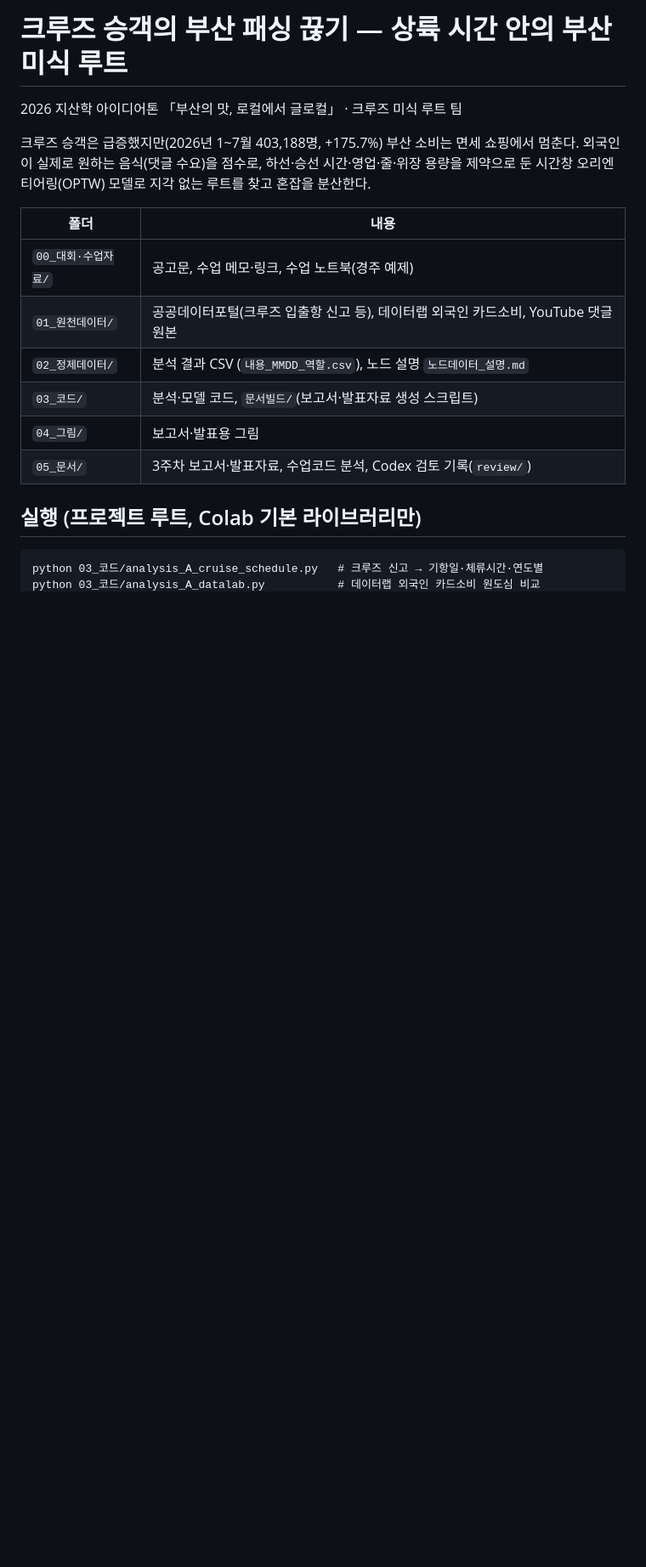
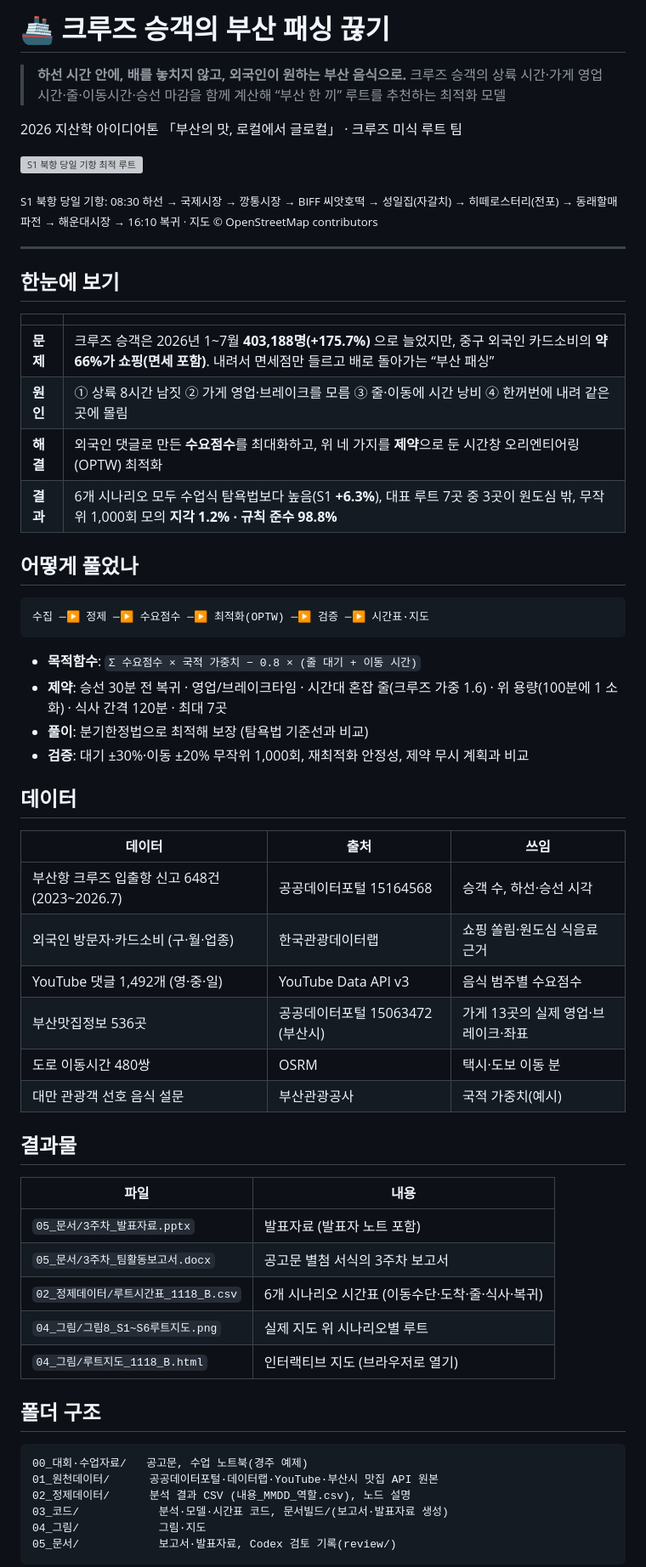
Before and after one commit to ddayoung03/busan-cruise-unpassing, a Markdown page: README.md, the part around one of its changes. Shown at 85% size. Drawn GitHub-style; blank space fills up the shorter version; grey boxes are pictures that could not be loaded.

````diff
--- a/README.md
+++ b/README.md
@@ -1,21 +1,65 @@
-# 크루즈 승객의 부산 패싱 끊기 — 상륙 시간 안의 부산 미식 루트
+# 🚢 크루즈 승객의 부산 패싱 끊기
+
+> **하선 시간 안에, 배를 놓치지 않고, 외국인이 원하는 부산 음식으로.**
+> 크루즈 승객의 상륙 시간·가게 영업시간·줄·이동시간·승선 마감을 함께 계산해 “부산 한 끼” 루트를 추천하는 최적화 모델
 
 2026 지산학 아이디어톤 「부산의 맛, 로컬에서 글로컬」 · 크루즈 미식 루트 팀
 
-크루즈 승객은 급증했지만(2026년 1~7월 403,188명, +175.7%) 부산 소비는 면세 쇼핑에서 멈춘다.
-외국인이 실제로 원하는 음식(댓글 수요)을 점수로, 하선·승선 시간·영업·줄·위장 용량을 제약으로 둔
-시간창 오리엔티어링(OPTW) 모델로 지각 없는 루트를 찾고 혼잡을 분산한다.
+![S1 북항 당일 기항 최적 루트](04_그림/그림8_S1루트지도.png)
 
-| 폴더 | 내용 |
+<sub>S1 북항 당일 기항: 08:30 하선 → 국제시장 → 깡통시장 → BIFF 씨앗호떡 → 성일집(자갈치) → 히떼로스터리(전포) → 동래할매파전 → 해운대시장 → 16:10 복귀 · 지도 © OpenStreetMap contributors</sub>
+
+---
+
+## 한눈에 보기
+
+| | |
 |---|---|
-| `00_대회·수업자료/` | 공고문, 수업 메모·링크, 수업 노트북(경주 예제) |
-| `01_원천데이터/` | 공공데이터포털(크루즈 입출항 신고 등), 데이터랩 외국인 카드소비, YouTube 댓글 원본 |
-| `02_정제데이터/` | 분석 결과 CSV (`내용_MMDD_역할.csv`), 노드 설명 `노드데이터_설명.md` |
-| `03_코드/` | 분석·모델 코드, `문서빌드/`(보고서·발표자료 생성 스크립트) |
-| `04_그림/` | 보고서·발표용 그림 |
-| `05_문서/` | 3주차 보고서·발표자료, 수업코드 분석, Codex 검토 기록(`review/`) |
+| **문제** | 크루즈 승객은 2026년 1~7월 **403,188명(+175.7%)** 으로 늘었지만, 중구 외국인 카드소비의 **약 66%가 쇼핑(면세 포함)**. 내려서 면세점만 들르고 배로 돌아가는 “부산 패싱” |
+| **원인** | ① 상륙 8시간 남짓 ② 가게 영업·브레이크를 모름 ③ 줄·이동에 시간 낭비 ④ 한꺼번에 내려 같은 곳에 몰림 |
+| **해결** | 외국인 댓글로 만든 **수요점수**를 최대화하고, 위 네 가지를 **제약**으로 둔 시간창 오리엔티어링(OPTW) 최적화 |
+| **결과** | 6개 시나리오 모두 수업식 탐욕법보다 높음(S1 **+6.3%**), 대표 루트 7곳 중 3곳이 원도심 밖, 무작위 1,000회 모의 **지각 1.2% · 규칙 준수 98.8%** |
 
-## 실행 (프로젝트 루트, Colab 기본 라이브러리만)
+## 어떻게 풀었나
 
 ```
-python 03_코드/analysis_A_cruise_schedule.py   # 크루즈 신고 → 기항일·체류시간·연도별
+수집 ─▶ 정제 ─▶ 수요점수 ─▶ 최적화(OPTW) ─▶ 검증 ─▶ 시간표·지도
+```
+
+- **목적함수**: `Σ 수요점수 × 국적 가중치 − 0.8 × (줄 대기 + 이동 시간)`
+- **제약**: 승선 30분 전 복귀 · 영업/브레이크타임 · 시간대 혼잡 줄(크루즈 가중 1.6) · 위 용량(100분에 1 소화) · 식사 간격 120분 · 최대 7곳
+- **풀이**: 분기한정법으로 최적해 보장 (탐욕법 기준선과 비교)
+- **검증**: 대기 ±30%·이동 ±20% 무작위 1,000회, 재최적화 안정성, 제약 무시 계획과 비교
+
+## 데이터
+
+| 데이터 | 출처 | 쓰임 |
+|---|---|---|
+| 부산항 크루즈 입출항 신고 648건 (2023~2026.7) | 공공데이터포털 15164568 | 승객 수, 하선·승선 시각 |
+| 외국인 방문자·카드소비 (구·월·업종) | 한국관광데이터랩 | 쇼핑 쏠림·원도심 식음료 근거 |
+| YouTube 댓글 1,492개 (영·중·일) | YouTube Data API v3 | 음식 범주별 수요점수 |
+| 부산맛집정보 536곳 | 공공데이터포털 15063472 (부산시) | 가게 13곳의 실제 영업·브레이크·좌표 |
+| 도로 이동시간 480쌍 | OSRM | 택시·도보 이동 분 |
+| 대만 관광객 선호 음식 설문 | 부산관광공사 | 국적 가중치(예시) |
+
+## 결과물
+
+| 파일 | 내용 |
+|---|---|
+| `05_문서/3주차_발표자료.pptx` | 발표자료 (발표자 노트 포함) |
+| `05_문서/3주차_팀활동보고서.docx` | 공고문 별첨 서식의 3주차 보고서 |
+| `02_정제데이터/루트시간표_1118_B.csv` | 6개 시나리오 시간표 (이동수단·도착·줄·식사·복귀) |
+| `04_그림/그림8_S1~S6루트지도.png` | 실제 지도 위 시나리오별 루트 |
+| `04_그림/루트지도_1118_B.html` | 인터랙티브 지도 (브라우저로 열기) |
+
+## 폴더 구조
+
+```
+00_대회·수업자료/   공고문, 수업 노트북(경주 예제)
+01_원천데이터/      공공데이터포털·데이터랩·YouTube·부산시 맛집 API 원본
+02_정제데이터/      분석 결과 CSV (내용_MMDD_역할.csv), 노드 설명
+03_코드/            분석·모델·시간표 코드, 문서빌드/(보고서·발표자료 생성)
+04_그림/            그림·지도
+05_문서/            보고서·발표자료, Codex 검토 기록(review/)
+```
+
````
Also changed, not shown: other parts of README.md (+17 -6 lines), 04_그림/그림8_S2루트지도.png, 04_그림/그림8_S4루트지도.png, 11 other files.
